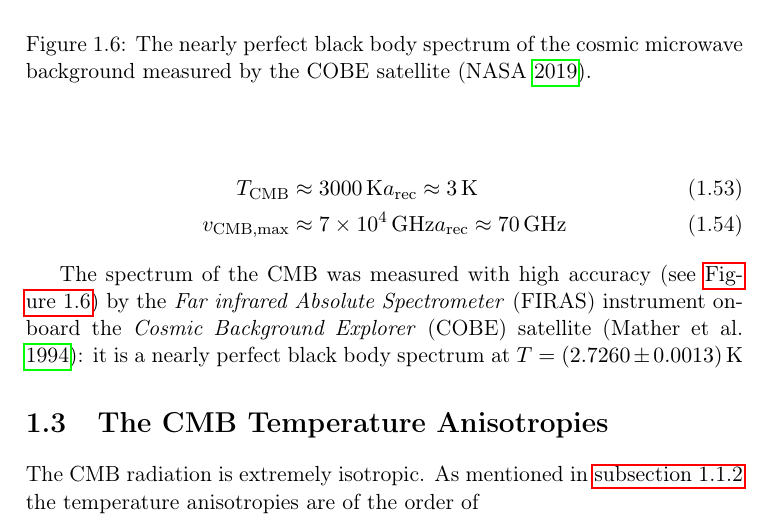
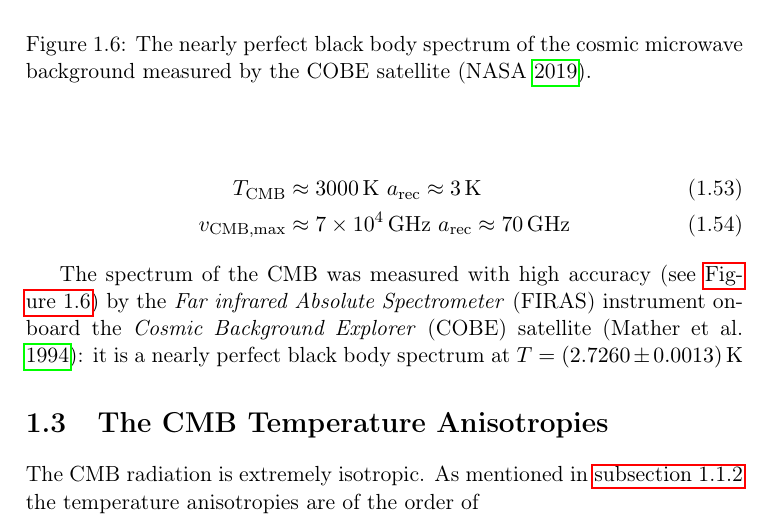
Before and after one commit to savaroskij/Thesis_Paper, a LaTeX thesis (thesis.tex, which reads chapters/ch1/ch1.tex): part of page 35 of 121, cut so that both start at the same text. Compiled offline with pdfLaTeX.

Commit message:
Add spaces in some equations

```diff
--- a/chapters/ch1/ch1.tex
+++ b/chapters/ch1/ch1.tex
@@ -749,9 +749,9 @@ peak frequency of the spectrum have changed according to
 \autoref{eq:t_scale} and \autoref{eq:nu_scale}, so that
 
 \begin{align}
-        T_{\text{CMB}} & \approx \SI{3000}{\kelvin} a_{\text{rec}} \approx
+        T_{\text{CMB}} & \approx \SI{3000}{\kelvin}\ a_{\text{rec}} \approx
         \SI{3}{\kelvin} \\
-        v_{\text{CMB,max}} & \approx \SI{7e4}{\giga\hertz} a_{\text{rec}}
+        v_{\text{CMB,max}} & \approx \SI{7e4}{\giga\hertz}\ a_{\text{rec}}
         \approx \SI{70}{\giga\hertz}
 \end{align}
 
```
